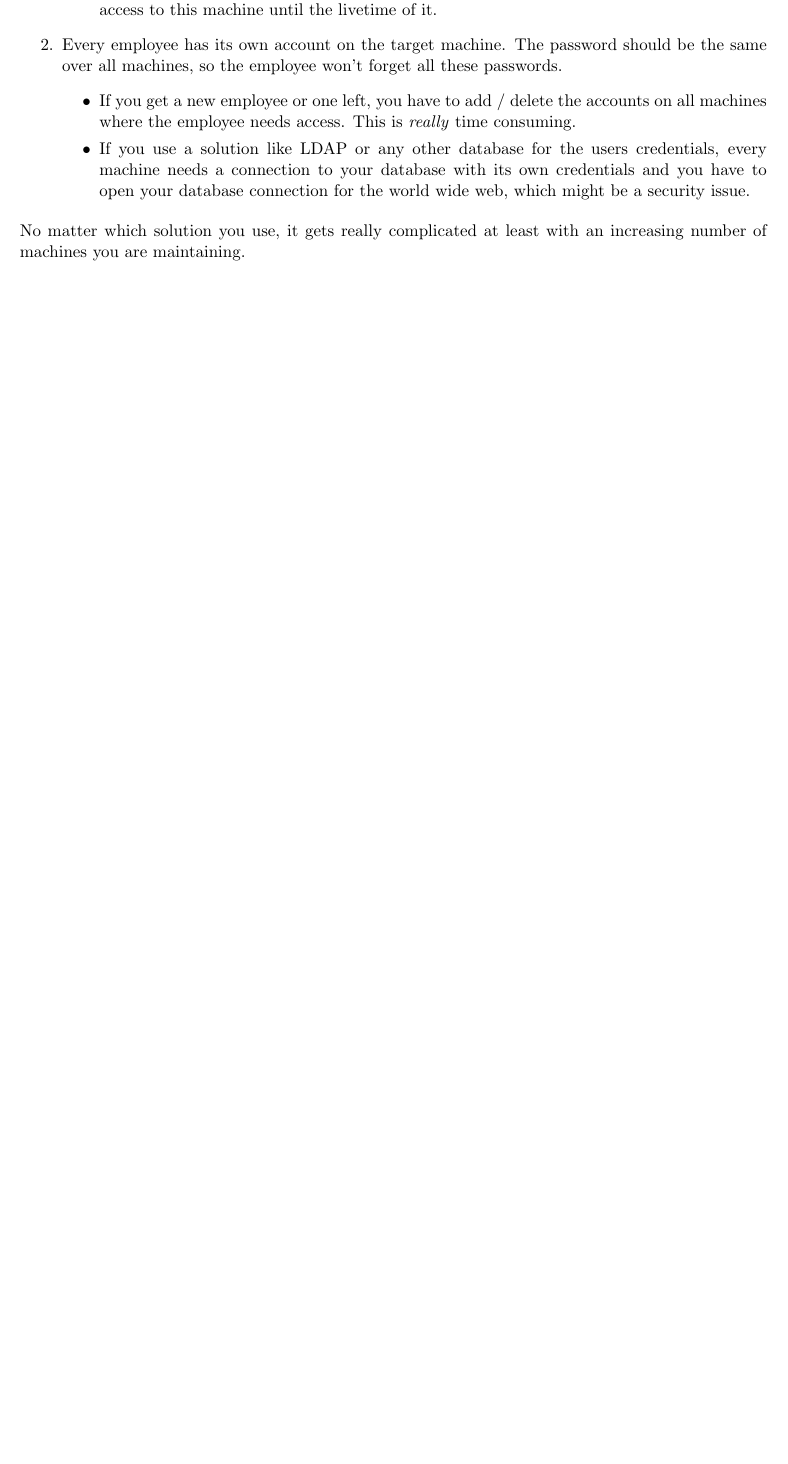
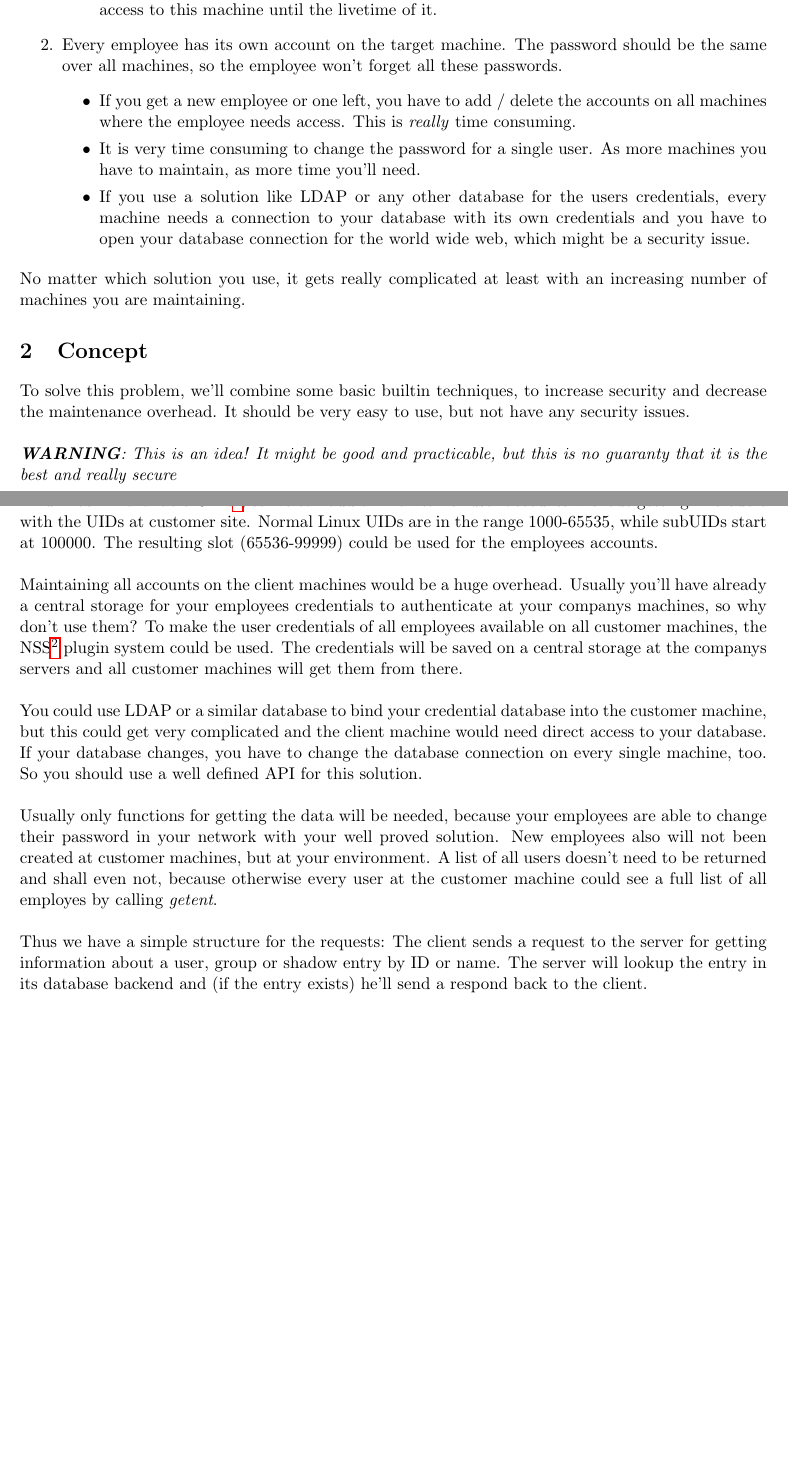
Before and after one commit to AlexHaaseIT/staffAuth, a LaTeX document (doc/paper/paper.tex, which reads doc/paper/concept.tex, doc/paper/problem.tex): part of the page before the commit and two parts of pages 1 and 2 of 2 after it, the two joined at a grey line, cut so that both start at the same text, the shorter picture padded with empty space. Compiled offline with pdfLaTeX.

Commit message:
- Added item to paper/problem - added first sections for paper/concept

```diff
--- /dev/null
+++ b/doc/paper/concept.tex
@@ -0,0 +1,66 @@
+% This file is part of staffAuth.
+%
+% staffAuth is a free document: you can redistribute it and/or modify it under
+% the terms of the GNU General Public License as published by the Free Software
+% Foundation, either version 3 of the License, or (at your option) any later
+% version.
+%
+% This document is distributed in the hope that it will be useful,but WITHOUT
+% ANY WARRANTY; without even the implied warranty of MERCHANTABILITY or
+% FITNESS FOR A PARTICULAR PURPOSE. See the GNU General Public License for
+% more details.
+%
+% You should have received a copy of the GNU General Public License along with
+% this document. If not, see
+%
+%   http://www.gnu.org/licenses/
+%
+%
+% Copyright (C)
+%   2015 Alexander Haase IT Services <support@alexhaase.de>
+%
+
+
+\section{Concept}
+
+To solve this problem, we'll combine some basic builtin techniques, to
+increase security and decrease the maintenance overhead. It should be very easy
+to use, but not have any security issues. \\
+
+\textit{\textbf{WARNING}: This is an idea! It might be good and practicable, but
+this is no guaranty that it is the best and really secure}
+
+
+\subsection{User credentials}
+
+Linux has $2^{32}$ available UIDs\footnote{\textbf{U}ser \textbf{ID}entifier},
+so we can add all maintainer user accounts without getting in trouble with the
+UIDs at customer site. Normal Linux UIDs are in the range 1000-65535, while
+subUIDs start at 100000. The resulting slot (65536-99999) could be used for
+the employees accounts. \\
+
+Maintaining all accounts on the client machines would be a huge overhead.
+Usually you'll have already a central storage for your employees credentials to
+authenticate at your companys machines, so why don't use them? To make the user
+credentials of all employees available on all customer machines, the
+NSS\footnote{\textbf{N}ame \textbf{S}ervice \textbf{S}witch} plugin system could
+be used. The credentials will be saved on a central storage at the companys
+servers and all customer machines will get them from there. \\
+
+You could use LDAP or a similar database to bind your credential database into
+the customer machine, but this could get very complicated and the client machine
+would need direct access to your database. If your database changes, you have to
+change the database connection on every single machine, too. So you should use a
+well defined API for this solution. \\
+
+Usually only functions for getting the data will be needed, because your
+employees are able to change their password in your network with your well
+proved solution. New employees also will not been created at customer machines,
+but at your environment. A list of all users doesn't need to be returned and
+shall even not, because otherwise every user at the customer machine could see a
+full list of all employes by calling \textit{getent}. \\
+
+Thus we have a simple structure for the requests: The client sends a request to
+the server for getting information about a user, group or shadow entry by ID or
+name. The server will lookup the entry in its database backend and (if the entry
+exists) he'll send a respond back to the client.
--- a/doc/paper/problem.tex
+++ b/doc/paper/problem.tex
@@ -49,6 +49,9 @@ Linux / Unix) to authorized staff only, but they have some issues:
 			\item If you get a new employee or one left, you have to add /
 				delete the accounts on all machines where the employee needs
 				access. This is \textit{really} time consuming.
+			\item It is very time consuming to change the password for a single
+				user. As more machines you have to maintain, as more time you'll
+				need.
 			\item If you use a solution like LDAP or any other database for
 				the users credentials, every machine needs a connection to your
 				database with its own credentials and you have to open your
```
Also changed, not shown: doc/paper/CMakeLists.txt (+1 -0 lines), doc/paper/paper.tex (+1 -0 lines), doc/paper/problem.tex (2 more changed lines).
